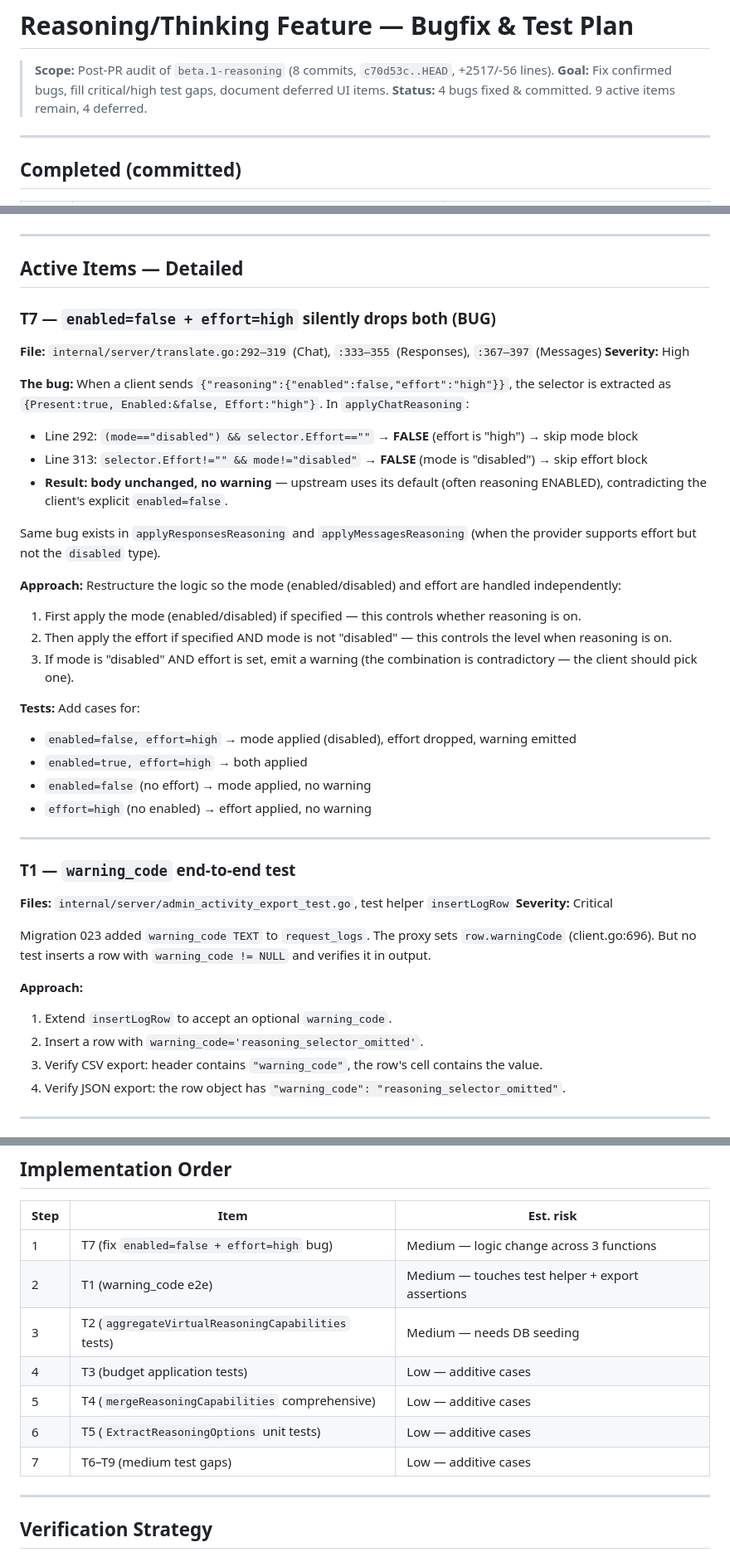
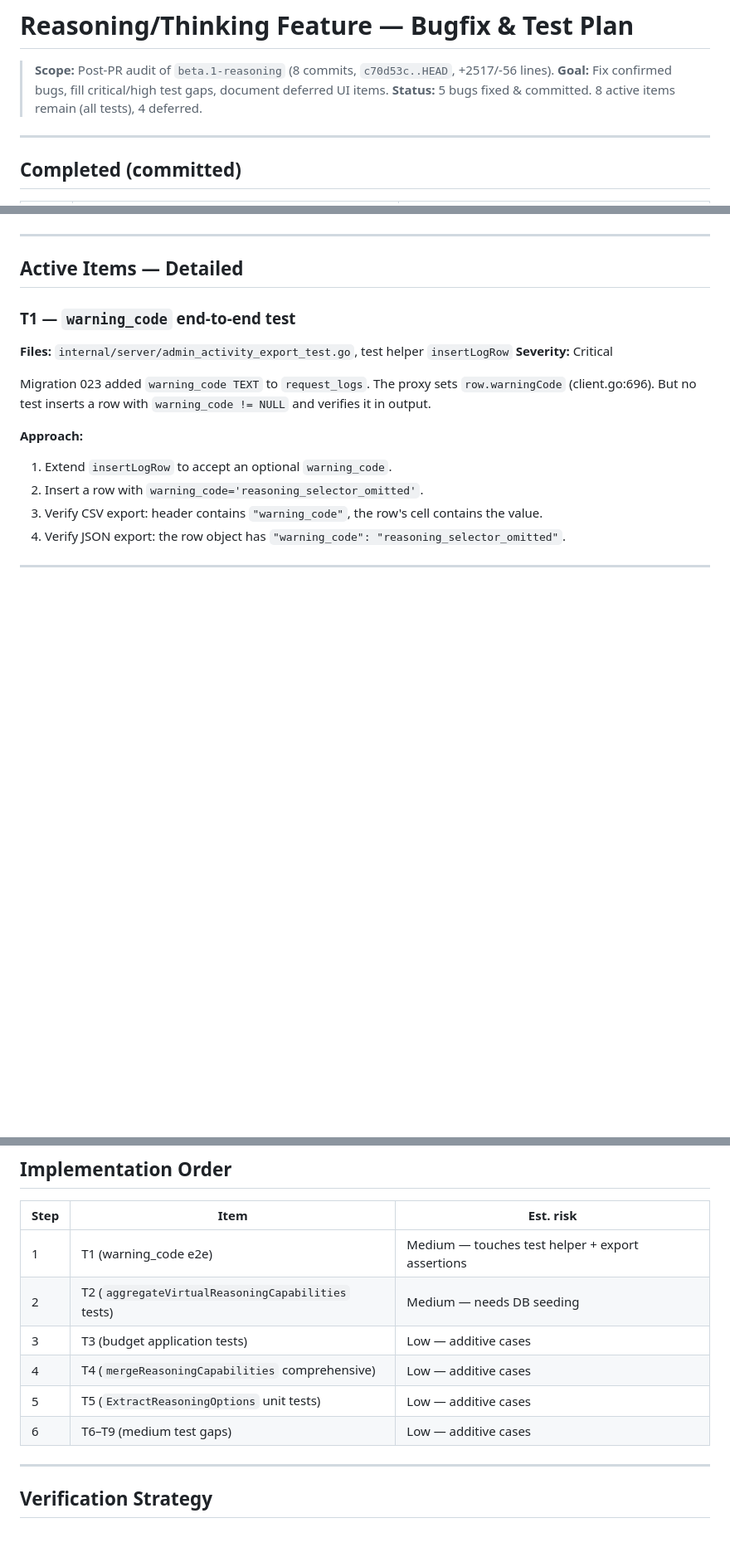
Before and after one commit to berenebot-agent/tiller-router, a Markdown page: .opencode/plans/reasoning_bugfix.md, 3 parts joined by grey strips. Shown at 83% size. GitHub-like rendering; blank space fills up the shorter version.

```diff
--- a/.opencode/plans/reasoning_bugfix.md
+++ b/.opencode/plans/reasoning_bugfix.md
@@ -2,7 +2,7 @@
 
 > **Scope:** Post-PR audit of `beta.1-reasoning` (8 commits, `c70d53c..HEAD`, +2517/-56 lines).
 > **Goal:** Fix confirmed bugs, fill critical/high test gaps, document deferred UI items.
-> **Status:** 4 bugs fixed & committed. 9 active items remain, 4 deferred.
+> **Status:** 5 bugs fixed & committed. 8 active items remain (all tests), 4 deferred.
 
 ---
 
@@ -44,31 +44,6 @@ Verification: `vet` and `test ./internal/server/ ./internal/providers/` both pas
 ---
 
 ## Active Items — Detailed
-
-### T7 — `enabled=false + effort=high` silently drops both (BUG)
-
-**File:** `internal/server/translate.go:292–319` (Chat), `:333–355` (Responses), `:367–397` (Messages)
-**Severity:** High
-
-**The bug:** When a client sends `{"reasoning":{"enabled":false,"effort":"high"}}`, the selector is extracted as `{Present:true, Enabled:&false, Effort:"high"}`. In `applyChatReasoning`:
-- Line 292: `(mode=="disabled") && selector.Effort==""` → **FALSE** (effort is "high") → skip mode block
-- Line 313: `selector.Effort!="" && mode!="disabled"` → **FALSE** (mode is "disabled") → skip effort block
-- **Result: body unchanged, no warning** — upstream uses its default (often reasoning ENABLED), contradicting the client's explicit `enabled=false`.
-
-Same bug exists in `applyResponsesReasoning` and `applyMessagesReasoning` (when the provider supports effort but not the `disabled` type).
-
-**Approach:** Restructure the logic so the mode (enabled/disabled) and effort are handled independently:
-1. First apply the mode (enabled/disabled) if specified — this controls whether reasoning is on.
-2. Then apply the effort if specified AND mode is not "disabled" — this controls the level when reasoning is on.
-3. If mode is "disabled" AND effort is set, emit a warning (the combination is contradictory — the client should pick one).
-
-**Tests:** Add cases for:
-- `enabled=false, effort=high` → mode applied (disabled), effort dropped, warning emitted
-- `enabled=true, effort=high` → both applied
-- `enabled=false` (no effort) → mode applied, no warning
-- `effort=high` (no enabled) → effort applied, no warning
-
----
 
 ### T1 — `warning_code` end-to-end test
 
@@ -181,13 +156,12 @@ Gated on product decision about how much reasoning detail the admin UI should su
 
 | Step | Item | Est. risk |
 |---|---|---|
-| 1 | T7 (fix `enabled=false + effort=high` bug) | Medium — logic change across 3 functions |
-| 2 | T1 (warning_code e2e) | Medium — touches test helper + export assertions |
-| 3 | T2 (`aggregateVirtualReasoningCapabilities` tests) | Medium — needs DB seeding |
-| 4 | T3 (budget application tests) | Low — additive cases |
-| 5 | T4 (`mergeReasoningCapabilities` comprehensive) | Low — additive cases |
-| 6 | T5 (`ExtractReasoningOptions` unit tests) | Low — additive cases |
-| 7 | T6–T9 (medium test gaps) | Low — additive cases |
+| 1 | T1 (warning_code e2e) | Medium — touches test helper + export assertions |
+| 2 | T2 (`aggregateVirtualReasoningCapabilities` tests) | Medium — needs DB seeding |
+| 3 | T3 (budget application tests) | Low — additive cases |
+| 4 | T4 (`mergeReasoningCapabilities` comprehensive) | Low — additive cases |
+| 5 | T5 (`ExtractReasoningOptions` unit tests) | Low — additive cases |
+| 6 | T6–T9 (medium test gaps) | Low — additive cases |
 
 ---
 
```
Also changed, not shown: other parts of .opencode/plans/reasoning_bugfix.md (+21 -23 lines).
